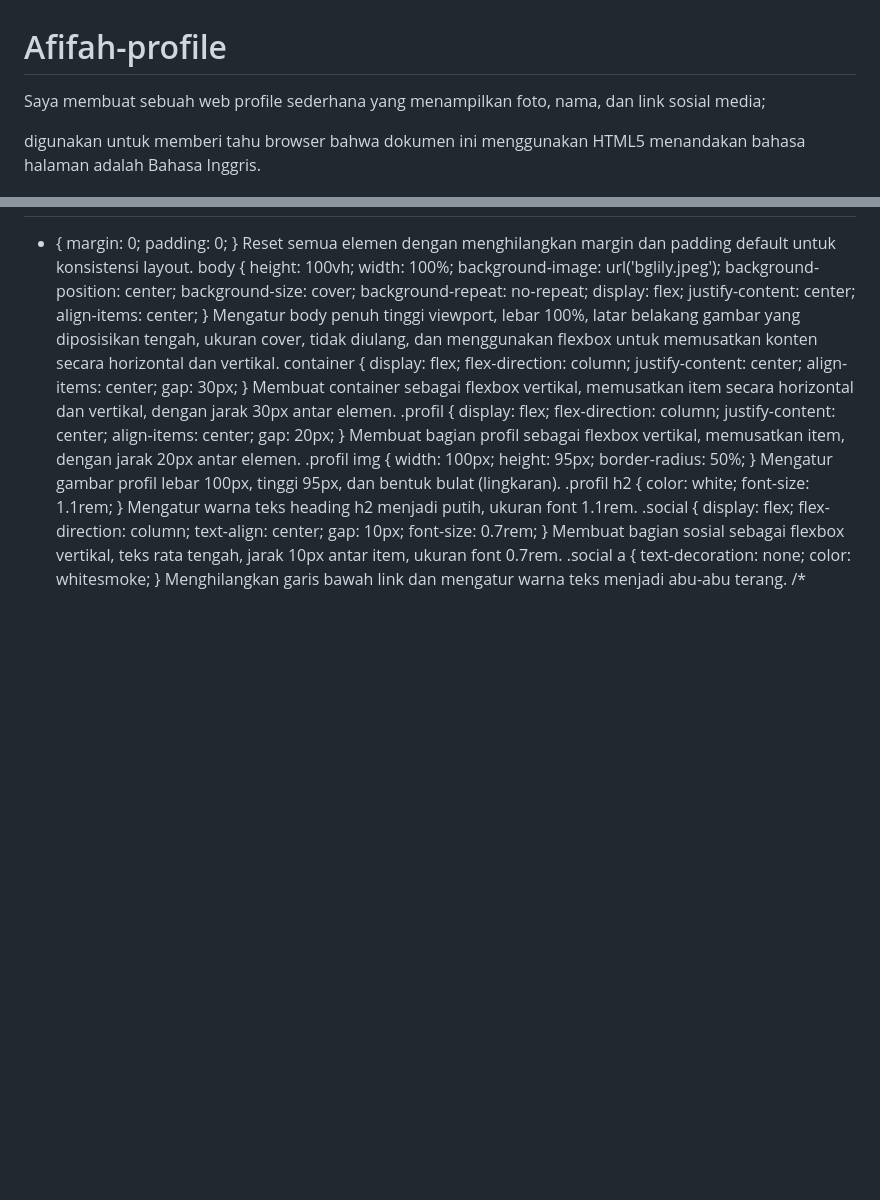
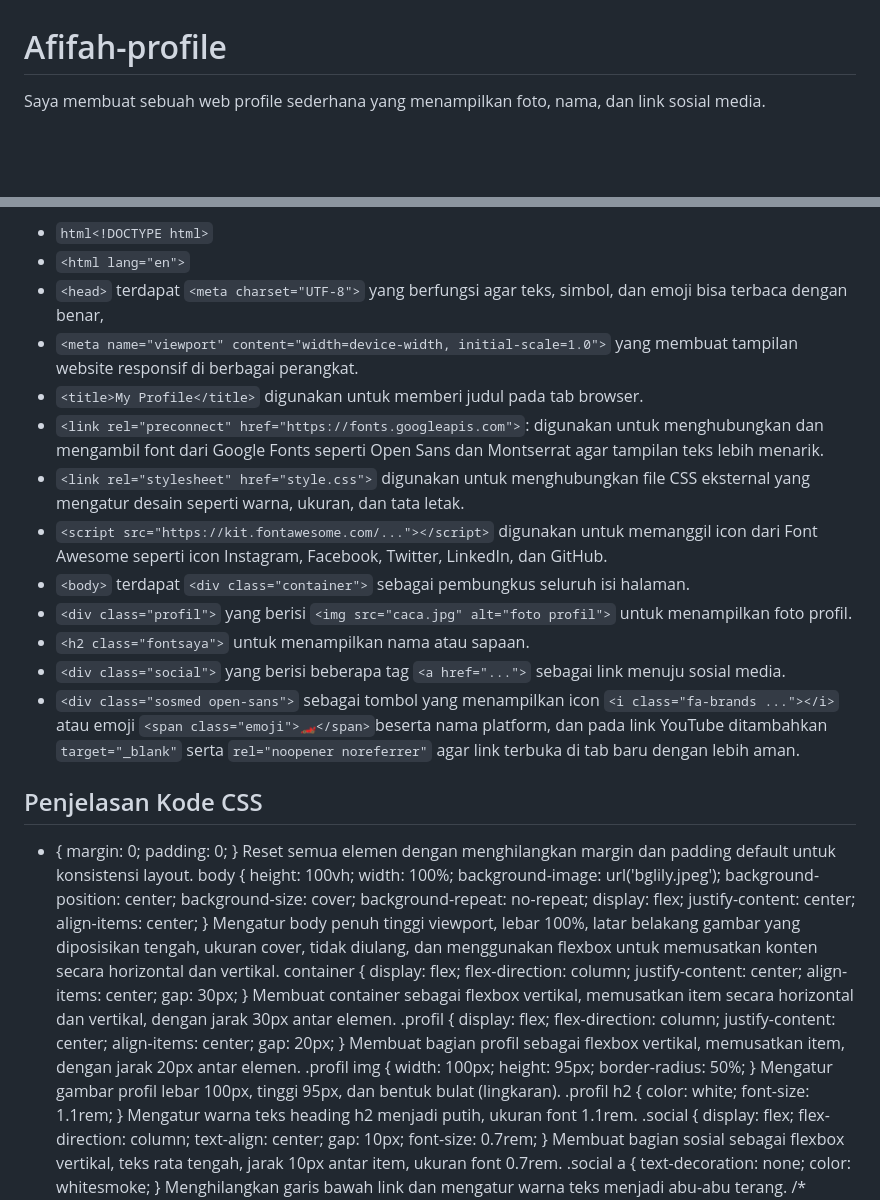
Before and after one commit to cacacutie/Afifah-profile, a Markdown page: readme.md, 2 parts joined by grey strips. Drawn GitHub-style; blank space fills up the shorter version.

Commit message:
docs: fix readme to list

````diff
--- a/readme.md
+++ b/readme.md
@@ -1,17 +1,3 @@
 # Afifah-profile
-Saya membuat sebuah web profile sederhana yang menampilkan foto, nama, dan link sosial media;
-<!DOCTYPE html> digunakan untuk memberi tahu browser bahwa dokumen ini menggunakan HTML5
-<html lang="en"> menandakan bahasa halaman adalah Bahasa Inggris.
-<head> terdapat <meta charset="UTF-8"> yang berfungsi agar teks, simbol, dan emoji bisa terbaca dengan benar,
-<meta name="viewport" content="width=device-width, initial-scale=1.0"> yang membuat tampilan website responsif di berbagai perangkat.
-<title>My Profile</title> digunakan untuk memberi judul pada tab browser.
-<link rel="preconnect" href="https://fonts.googleapis.com">
-<link href="https://fonts.googleapis.com/..."> digunakan untuk menghubungkan dan mengambil font dari Google Fonts seperti Open Sans dan Montserrat agar tampilan teks lebih menarik.
-<link rel="stylesheet" href="style.css"> digunakan untuk menghubungkan file CSS eksternal yang mengatur desain seperti warna, ukuran, dan tata letak.
-<script src="https://kit.fontawesome.com/..."></script> digunakan untuk memanggil icon dari Font Awesome seperti icon Instagram, Facebook, Twitter, LinkedIn, dan GitHub.
-<body>` terdapat <div class="container"> sebagai pembungkus seluruh isi halaman.
-<div class="profil"> yang berisi <img src="caca.jpg" alt="foto profil"> untuk menampilkan foto profil.
-<h2 class="fontsaya"> untuk menampilkan nama atau sapaan.
-<div class="social"> yang berisi beberapa tag <a href="..."> sebagai link menuju sosial media.
-<div class="sosmed open-sans"> sebagai tombol yang menampilkan icon <i class="fa-brands ..."></i> atau emoji <span class="emoji">🏎️</span> beserta nama platform, dan pada link YouTube ditambahkan target="_blank" serta rel="noopener noreferrer" agar link terbuka di tab baru dengan lebih aman.
+Saya membuat sebuah web profile sederhana yang menampilkan foto, nama, dan link sosial media.
 
@@ -19,4 +20,20 @@ Saya membuat sebuah web profile sederhana yang menampilkan foto, nama, dan link
 
+
+- ```html<!DOCTYPE html>```
+- ```<html lang="en">```
+- ```<head>``` terdapat `<meta charset="UTF-8">` yang berfungsi agar teks, simbol, dan emoji bisa terbaca dengan benar,
+- `<meta name="viewport" content="width=device-width, initial-scale=1.0">` yang membuat tampilan website responsif di berbagai perangkat.
+- `<title>My Profile</title>` digunakan untuk memberi judul pada tab browser.
+- `<link rel="preconnect" href="https://fonts.googleapis.com">`: digunakan untuk menghubungkan dan mengambil font dari Google Fonts seperti Open Sans dan Montserrat agar tampilan teks lebih menarik.
+- `<link rel="stylesheet" href="style.css">` digunakan untuk menghubungkan file CSS eksternal yang mengatur desain seperti warna, ukuran, dan tata letak.
+- `<script src="https://kit.fontawesome.com/..."></script>` digunakan untuk memanggil icon dari Font Awesome seperti icon Instagram, Facebook, Twitter, LinkedIn, dan GitHub.
+- `<body>` terdapat `<div class="container">` sebagai pembungkus seluruh isi halaman.
+- `<div class="profil">` yang berisi `<img src="caca.jpg" alt="foto profil">` untuk menampilkan foto profil.
+- `<h2 class="fontsaya">` untuk menampilkan nama atau sapaan.
+- `<div class="social">` yang berisi beberapa tag `<a href="...">` sebagai link menuju sosial media.
+- `<div class="sosmed open-sans">` sebagai tombol yang menampilkan icon `<i class="fa-brands ..."></i>` atau emoji `<span class="emoji">🏎️</span>`beserta nama platform, dan pada link YouTube ditambahkan `target="_blank"` serta `rel="noopener noreferrer"` agar link terbuka di tab baru dengan lebih aman.
+
+## Penjelasan Kode CSS
 * { margin: 0; padding: 0; } Reset semua elemen dengan menghilangkan margin dan padding default untuk konsistensi layout.
 body { height: 100vh; width: 100%; background-image: url('bglily.jpeg'); background-position: center; background-size: cover; background-repeat: no-repeat; display: flex; justify-content: center; align-items: center; } Mengatur body penuh tinggi viewport, lebar 100%, latar belakang gambar yang diposisikan tengah, ukuran cover, tidak diulang, dan menggunakan flexbox untuk memusatkan konten secara horizontal dan vertikal.
 container { display: flex; flex-direction: column; justify-content: center; align-items: center; gap: 30px; } Membuat container sebagai flexbox vertikal, memusatkan item secara horizontal dan vertikal, dengan jarak 30px antar elemen.
````
Also changed, not shown: other parts of readme.md (+16 -1 lines).
